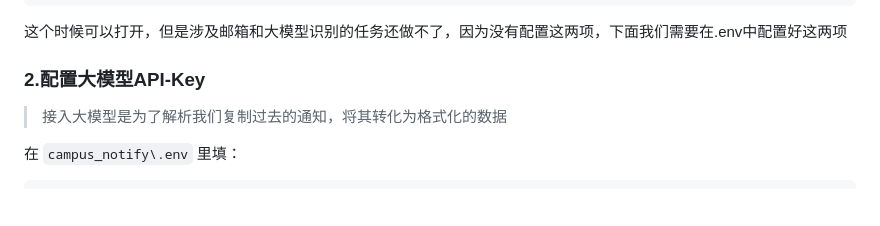
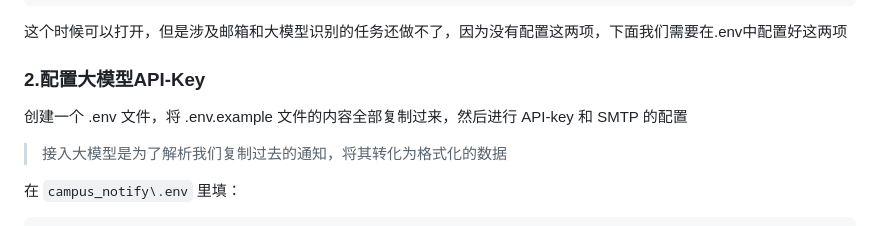
Before and after one commit to zhangjianqiu1017/compus_notify, a Markdown page: campus_notify/README.md, the part around one of its changes. Drawn GitHub-style; blank space fills up the shorter version.

Commit message:
Enhance README with API-Key and SMTP configuration details
Updated README to include instructions for configuring API-Key and SMTP service with example images.

```diff
--- a/campus_notify/README.md
+++ b/campus_notify/README.md
@@ -43,6 +43,8 @@ python manage.py runserver 127.0.0.1:8000
 
 ### 2.配置大模型API-Key
 
+创建一个 .env 文件，将 .env.example 文件的内容全部复制过来，然后进行 API-key 和 SMTP 的配置
+
 > 接入大模型是为了解析我们复制过去的通知，将其转化为格式化的数据
 
 在 `campus_notify\.env` 里填：
```
Also changed, not shown: other parts of campus_notify/README.md (+4 -2 lines).
